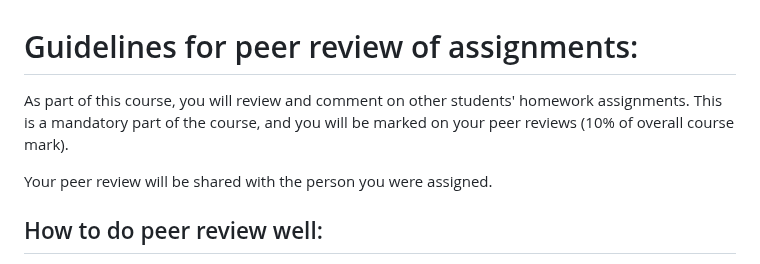
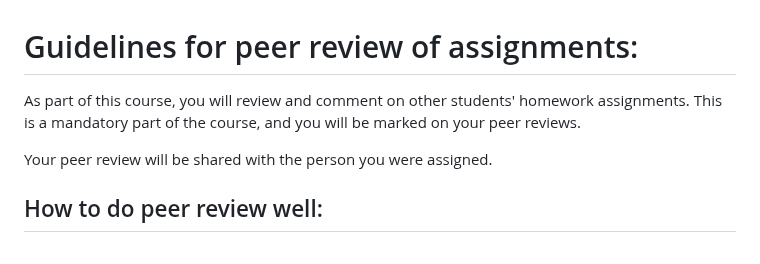
Before and after one commit to wmhall/psych-7p05, a Markdown page: peer-evaluation-guidelines.md, the part around the change. Drawn GitHub-style.

Commit message:
updating peer review guidelines

```diff
--- a/peer-evaluation-guidelines.md
+++ b/peer-evaluation-guidelines.md
@@ -1,6 +1,6 @@
 # Guidelines for peer review of assignments:
 
-As part of this course, you will review and comment on other students' homework assignments. This is a mandatory part of the course, and you will be marked on your peer reviews (10% of overall course mark).
+As part of this course, you will review and comment on other students' homework assignments. This is a mandatory part of the course, and you will be marked on your peer reviews.
 
 Your peer review will be shared with the person you were assigned.
 
```
